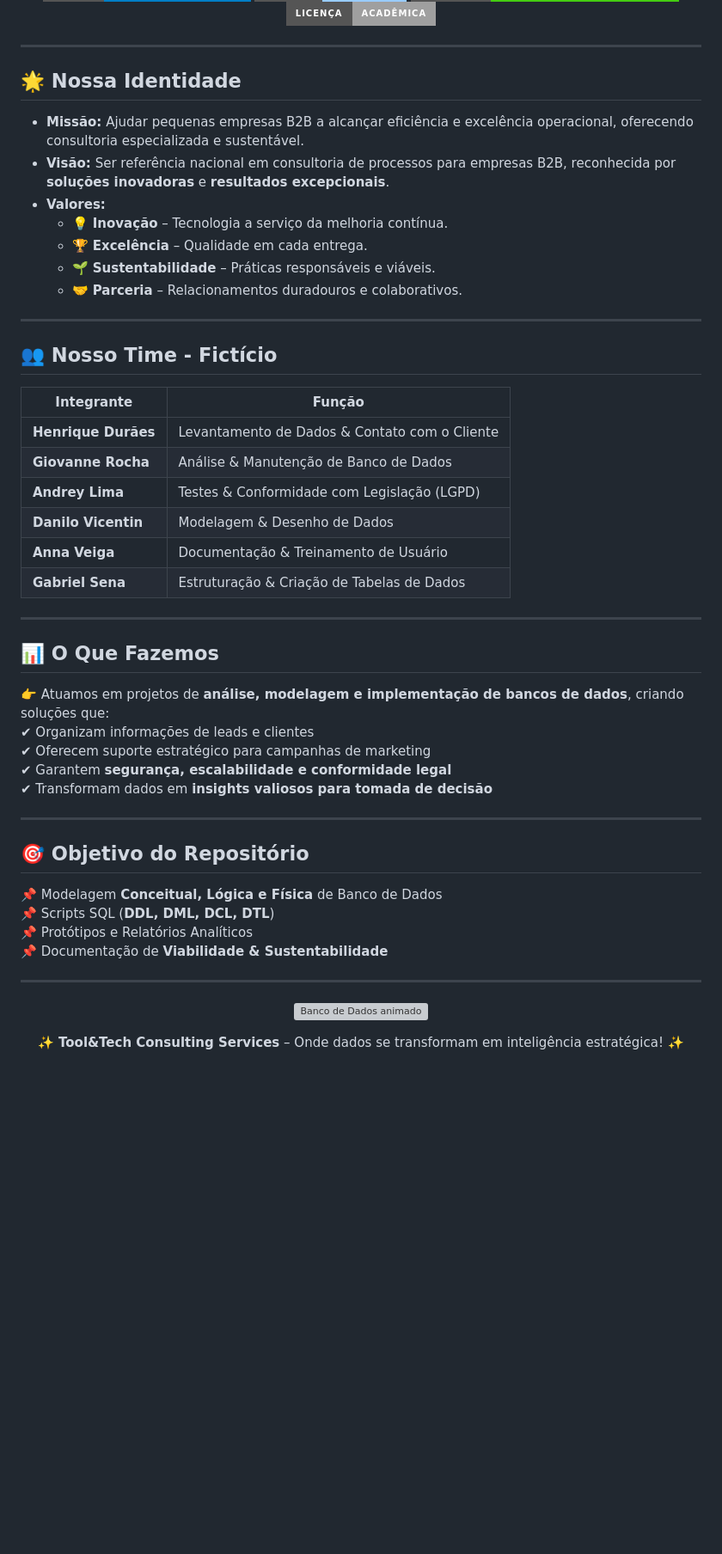
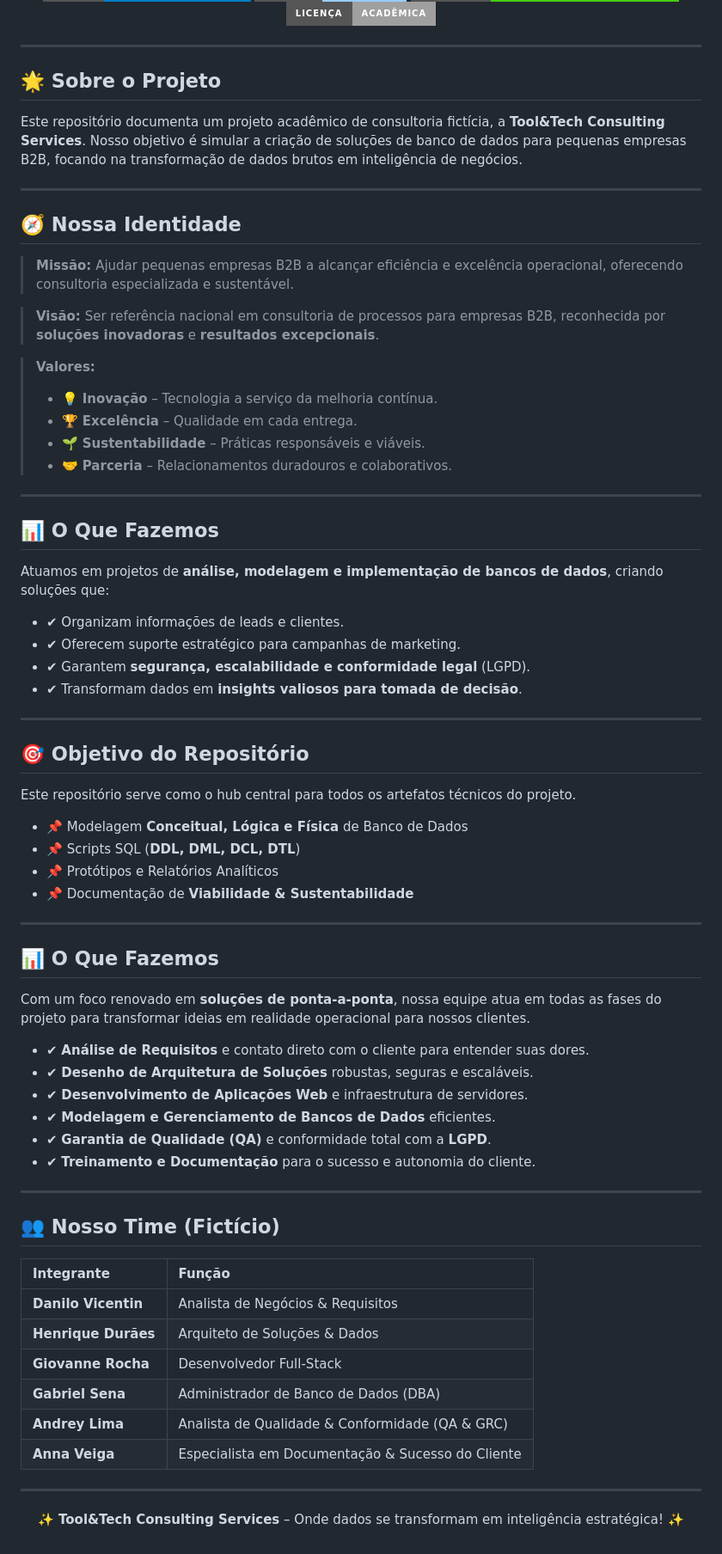
Before and after one commit to GiovanneRocha/Tool-e-Tech, a Markdown page: README.md, the part around the change printed below. Shown: that part at 86% size. Rendered like a GitHub page; badges without logos; blank space fills up the shorter version; grey boxes are pictures that could not be loaded.

```diff
--- a/README.md
+++ b/README.md
@@ -21,54 +19,73 @@
 
 ---
 
-## 🌟 Nossa Identidade
+## 🌟 Sobre o Projeto
 
-- **Missão:** Ajudar pequenas empresas B2B a alcançar eficiência e excelência operacional, oferecendo consultoria especializada e sustentável.
-- **Visão:** Ser referência nacional em consultoria de processos para empresas B2B, reconhecida por **soluções inovadoras** e **resultados excepcionais**.
-- **Valores:**
-  - 💡 **Inovação** – Tecnologia a serviço da melhoria contínua.
-  - 🏆 **Excelência** – Qualidade em cada entrega.
-  - 🌱 **Sustentabilidade** – Práticas responsáveis e viáveis.
-  - 🤝 **Parceria** – Relacionamentos duradouros e colaborativos.
+Este repositório documenta um projeto acadêmico de consultoria fictícia, a **Tool&Tech Consulting Services**. Nosso objetivo é simular a criação de soluções de banco de dados para pequenas empresas B2B, focando na transformação de dados brutos em inteligência de negócios.
 
 ---
 
-## 👥 Nosso Time  - Fictício
+## 🧭 Nossa Identidade
 
-| Integrante | Função |
-|------------|---------|
-| **Henrique Durães** | Levantamento de Dados & Contato com o Cliente |
-| **Giovanne Rocha** | Análise & Manutenção de Banco de Dados |
-| **Andrey Lima** | Testes & Conformidade com Legislação (LGPD) |
-| **Danilo Vicentin** | Modelagem & Desenho de Dados |
-| **Anna Veiga** | Documentação & Treinamento de Usuário |
-| **Gabriel Sena** | Estruturação & Criação de Tabelas de Dados |
+> **Missão:** Ajudar pequenas empresas B2B a alcançar eficiência e excelência operacional, oferecendo consultoria especializada e sustentável.
+
+> **Visão:** Ser referência nacional em consultoria de processos para empresas B2B, reconhecida por **soluções inovadoras** e **resultados excepcionais**.
+
+> **Valores:**
+> * 💡 **Inovação** – Tecnologia a serviço da melhoria contínua.
+> * 🏆 **Excelência** – Qualidade em cada entrega.
+> * 🌱 **Sustentabilidade** – Práticas responsáveis e viáveis.
+> * 🤝 **Parceria** – Relacionamentos duradouros e colaborativos.
 
 ---
 
 ## 📊 O Que Fazemos
 
-👉 Atuamos em projetos de **análise, modelagem e implementação de bancos de dados**, criando soluções que:
-✔ Organizam informações de leads e clientes
-✔ Oferecem suporte estratégico para campanhas de marketing
-✔ Garantem **segurança, escalabilidade e conformidade legal**
-✔ Transformam dados em **insights valiosos para tomada de decisão**
+Atuamos em projetos de **análise, modelagem e implementação de bancos de dados**, criando soluções que:
+
+* ✔ Organizam informações de leads e clientes.
+* ✔ Oferecem suporte estratégico para campanhas de marketing.
+* ✔ Garantem **segurança, escalabilidade e conformidade legal** (LGPD).
+* ✔ Transformam dados em **insights valiosos para tomada de decisão**.
 
 ---
 
 ## 🎯 Objetivo do Repositório
 
-📌 Modelagem **Conceitual, Lógica e Física** de Banco de Dados
-📌 Scripts SQL (**DDL, DML, DCL, DTL**)
-📌 Protótipos e Relatórios Analíticos
-📌 Documentação de **Viabilidade & Sustentabilidade**
+Este repositório serve como o hub central para todos os artefatos técnicos do projeto.
+
+* 📌 Modelagem **Conceitual, Lógica e Física** de Banco de Dados
+* 📌 Scripts SQL (**DDL, DML, DCL, DTL**)
+* 📌 Protótipos e Relatórios Analíticos
+* 📌 Documentação de **Viabilidade & Sustentabilidade**
 
 ---
 
-<!-- ANIMAÇÃO -->
-<p align="center">
-  <img src="https://media.giphy.com/media/v1.Y2lkPTc5MGI3NjExaGc0ajV5ZTdjM3dpajk4ajA0OW90eDRhZ21jcHB3M3MzdDNwZ2EyOCZlcD12MV9naWZzX3NlYXJjaCZjdD1n/l41YtZOb9EUABnuqA/giphy.gif" width="250px" alt="Banco de Dados animado">
-</p>
+## 📊 O Que Fazemos
+
+Com um foco renovado em **soluções de ponta-a-ponta**, nossa equipe atua em todas as fases do projeto para transformar ideias em realidade operacional para nossos clientes.
+
+* ✔ **Análise de Requisitos** e contato direto com o cliente para entender suas dores.
+* ✔ **Desenho de Arquitetura de Soluções** robustas, seguras e escaláveis.
+* ✔ **Desenvolvimento de Aplicações Web** e infraestrutura de servidores.
+* ✔ **Modelagem e Gerenciamento de Bancos de Dados** eficientes.
+* ✔ **Garantia de Qualidade (QA)** e conformidade total com a **LGPD**.
+* ✔ **Treinamento e Documentação** para o sucesso e autonomia do cliente.
+
+---
+
+## 👥 Nosso Time (Fictício)
+
+| Integrante | Função |
+| :--- | :--- |
+| **Danilo Vicentin** | Analista de Negócios & Requisitos |
+| **Henrique Durães** | Arquiteto de Soluções & Dados |
+| **Giovanne Rocha** | Desenvolvedor Full-Stack |
+| **Gabriel Sena** | Administrador de Banco de Dados (DBA) |
+| **Andrey Lima** | Analista de Qualidade & Conformidade (QA & GRC) |
+| **Anna Veiga** | Especialista em Documentação & Sucesso do Cliente |
+
+---
 
 <p align="center">
   ✨ <b>Tool&Tech Consulting Services</b> – Onde dados se transformam em inteligência estratégica! ✨
```
Also changed, not shown: other parts of README.md (+4 -6 lines).
